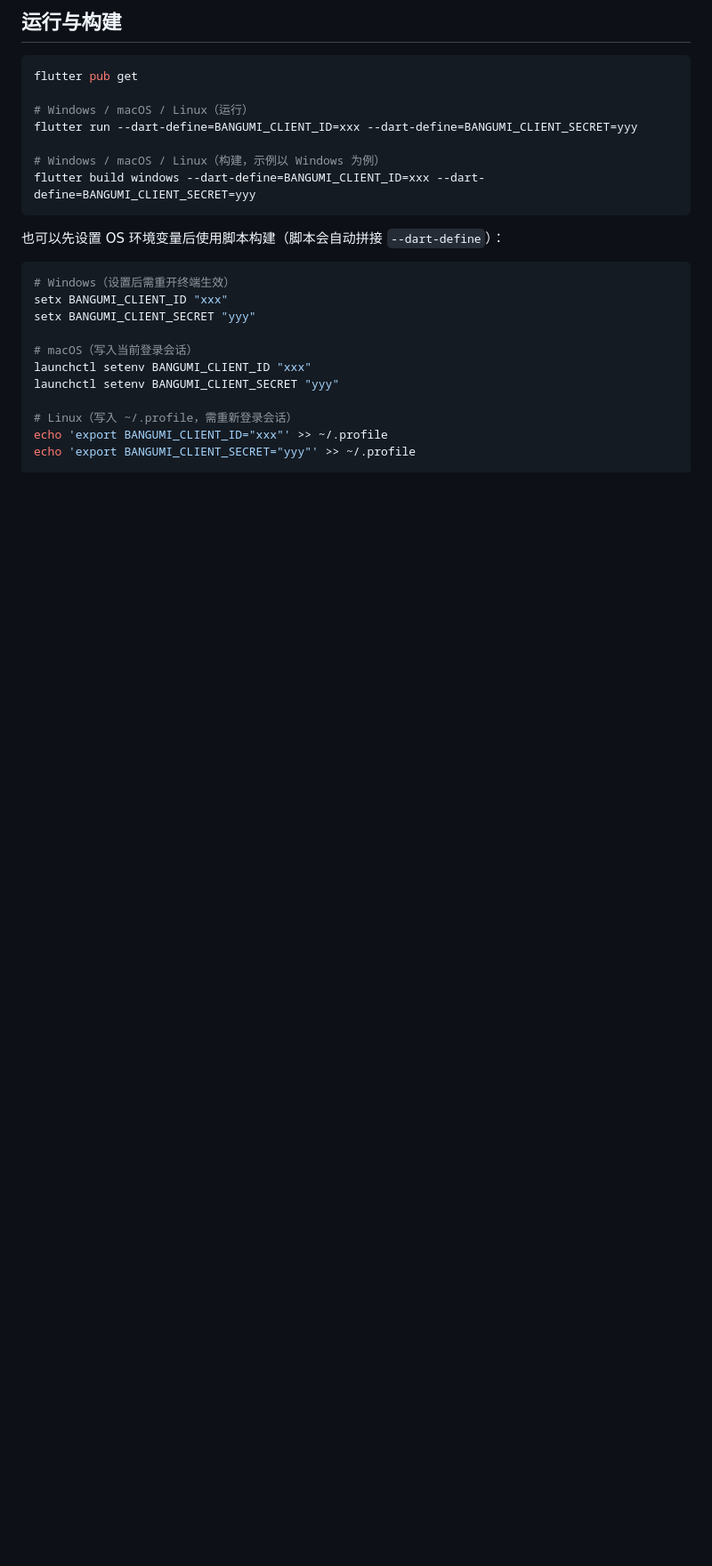
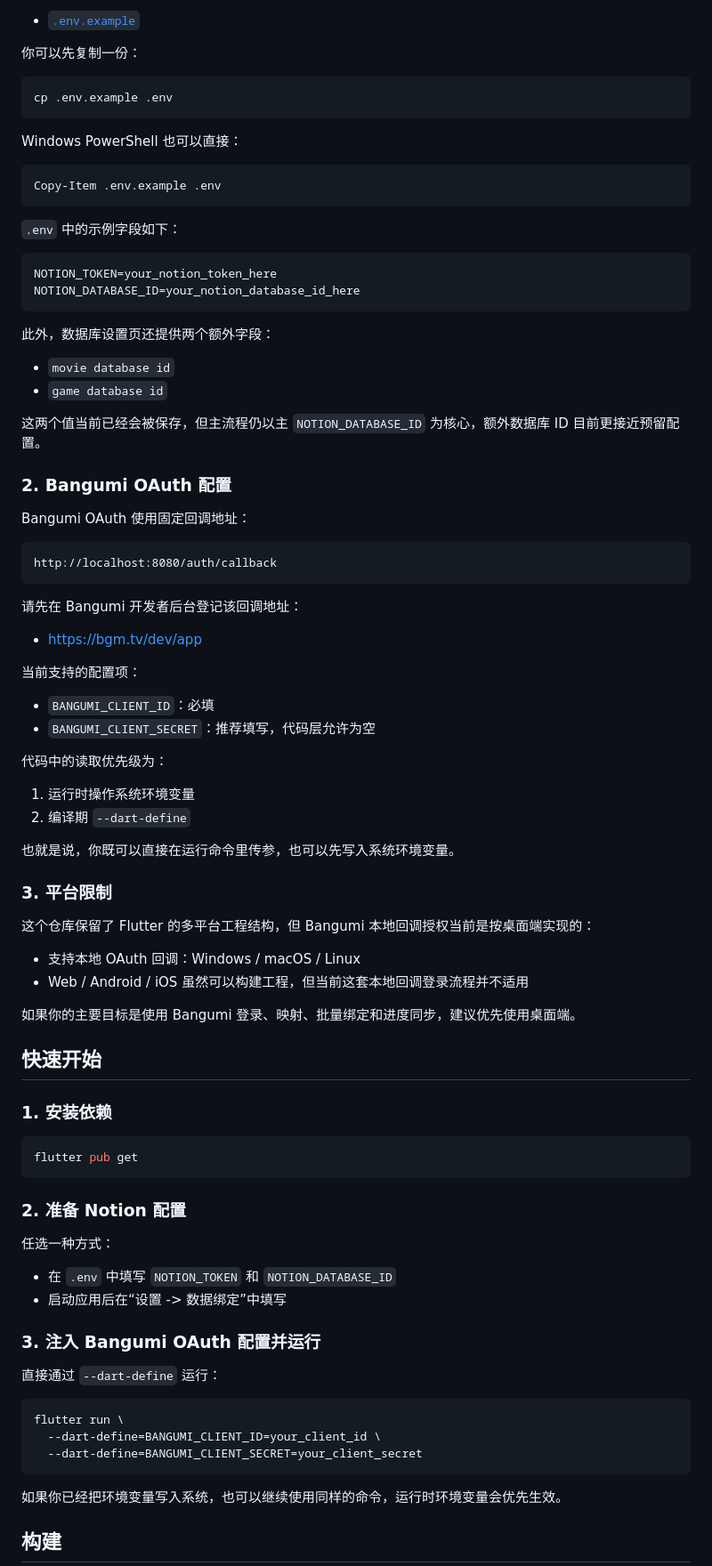
Before and after one commit to Thedeergod666/ugn_bangumi2notion, a Markdown page: README.md, the part around one of its changes. Shown at 89% size. Rendered like a GitHub page; blank space fills up the shorter version.

Commit message:
feat: 更新 README，完善功能描述和配置说明

````diff
--- a/README.md
+++ b/README.md
@@ -63,28 +76,91 @@ Bangumi OAuth 的 `clientId/clientSecret` 改为通过 **编译期** `--dart-def
 
-## 运行与构建
+- [`.env.example`](./.env.example)
+
+你可以先复制一份：
+
+```bash
+cp .env.example .env
+```
+
+Windows PowerShell 也可以直接：
+
+```powershell
+Copy-Item .env.example .env
+```
+
+`.env` 中的示例字段如下：
+
+```env
+NOTION_TOKEN=your_notion_token_here
+NOTION_DATABASE_ID=your_notion_database_id_here
+```
+
+此外，数据库设置页还提供两个额外字段：
+
+- `movie database id`
+- `game database id`
+
+这两个值当前已经会被保存，但主流程仍以主 `NOTION_DATABASE_ID` 为核心，额外数据库 ID 目前更接近预留配置。
+
+### 2. Bangumi OAuth 配置
+
+Bangumi OAuth 使用固定回调地址：
+
+```text
+http://localhost:8080/auth/callback
+```
+
+请先在 Bangumi 开发者后台登记该回调地址：
+
+- <https://bgm.tv/dev/app>
+
+当前支持的配置项：
+
+- `BANGUMI_CLIENT_ID`：必填
+- `BANGUMI_CLIENT_SECRET`：推荐填写，代码层允许为空
+
+代码中的读取优先级为：
+
+1. 运行时操作系统环境变量
+2. 编译期 `--dart-define`
+
+也就是说，你既可以直接在运行命令里传参，也可以先写入系统环境变量。
+
+### 3. 平台限制
+
+这个仓库保留了 Flutter 的多平台工程结构，但 Bangumi 本地回调授权当前是按桌面端实现的：
+
+- 支持本地 OAuth 回调：Windows / macOS / Linux
+- Web / Android / iOS 虽然可以构建工程，但当前这套本地回调登录流程并不适用
+
+如果你的主要目标是使用 Bangumi 登录、映射、批量绑定和进度同步，建议优先使用桌面端。
+
+## 快速开始
+
+### 1. 安装依赖
 
 ```bash
 flutter pub get
-
-# Windows / macOS / Linux（运行）
-flutter run --dart-define=BANGUMI_CLIENT_ID=xxx --dart-define=BANGUMI_CLIENT_SECRET=yyy
-
-# Windows / macOS / Linux（构建，示例以 Windows 为例）
-flutter build windows --dart-define=BANGUMI_CLIENT_ID=xxx --dart-define=BANGUMI_CLIENT_SECRET=yyy
 ```
 
-也可以先设置 OS 环境变量后使用脚本构建（脚本会自动拼接 `--dart-define`）：
+### 2. 准备 Notion 配置
+
+任选一种方式：
+
+- 在 `.env` 中填写 `NOTION_TOKEN` 和 `NOTION_DATABASE_ID`
+- 启动应用后在“设置 -> 数据绑定”中填写
+
+### 3. 注入 Bangumi OAuth 配置并运行
+
+直接通过 `--dart-define` 运行：
 
 ```bash
-# Windows（设置后需重开终端生效）
-setx BANGUMI_CLIENT_ID "xxx"
-setx BANGUMI_CLIENT_SECRET "yyy"
+flutter run \
+  --dart-define=BANGUMI_CLIENT_ID=your_client_id \
+  --dart-define=BANGUMI_CLIENT_SECRET=your_client_secret
+```
 
-# macOS（写入当前登录会话）
-launchctl setenv BANGUMI_CLIENT_ID "xxx"
-launchctl setenv BANGUMI_CLIENT_SECRET "yyy"
+如果你已经把环境变量写入系统，也可以继续使用同样的命令，运行时环境变量会优先生效。
 
-# Linux（写入 ~/.profile，需重新登录会话）
-echo 'export BANGUMI_CLIENT_ID="xxx"' >> ~/.profile
-echo 'export BANGUMI_CLIENT_SECRET="yyy"' >> ~/.profile
+## 构建
 
````
Also changed, not shown: other parts of README.md (+178 -63 lines).
